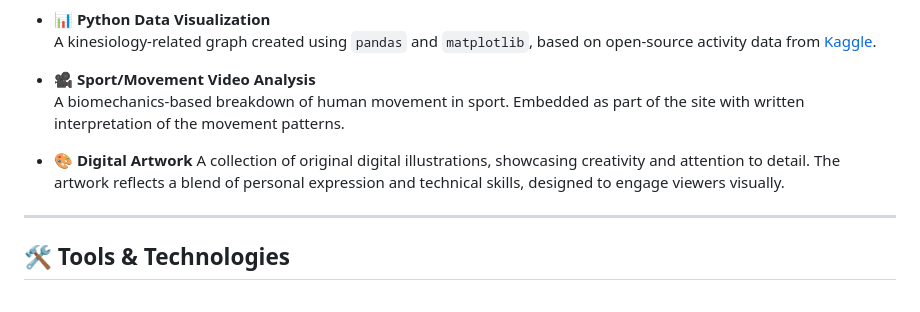
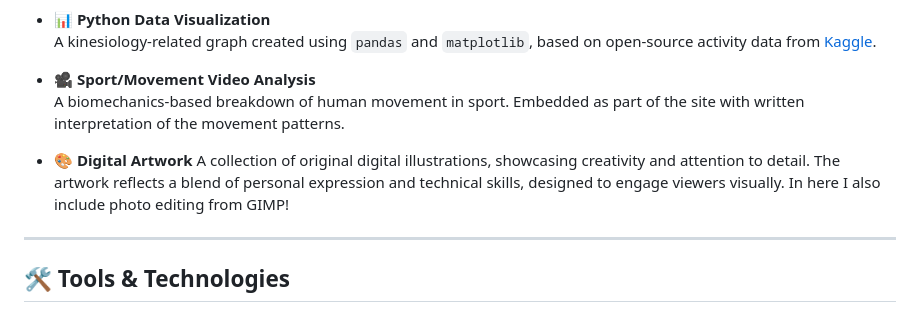
Before and after one commit to mahnoor-mc/Knes381FinalProject.github.io, a Markdown page: README.md, the part around the change. Drawn GitHub-style.

```diff
--- a/README.md
+++ b/README.md
@@ -23,7 +23,7 @@ This is my final submission for **KNES 381: Computer Applications in Kinesiology
   A biomechanics-based breakdown of human movement in sport. Embedded as part of the site with written interpretation of the movement patterns.
 
 - 🎨 **Digital Artwork**
-A collection of original digital illustrations, showcasing creativity and attention to detail. The artwork reflects a blend of personal expression and technical skills, designed to engage viewers visually.
+A collection of original digital illustrations, showcasing creativity and attention to detail. The artwork reflects a blend of personal expression and technical skills, designed to engage viewers visually. In here I also include photo editing from GIMP!
 
 ---
 
```
